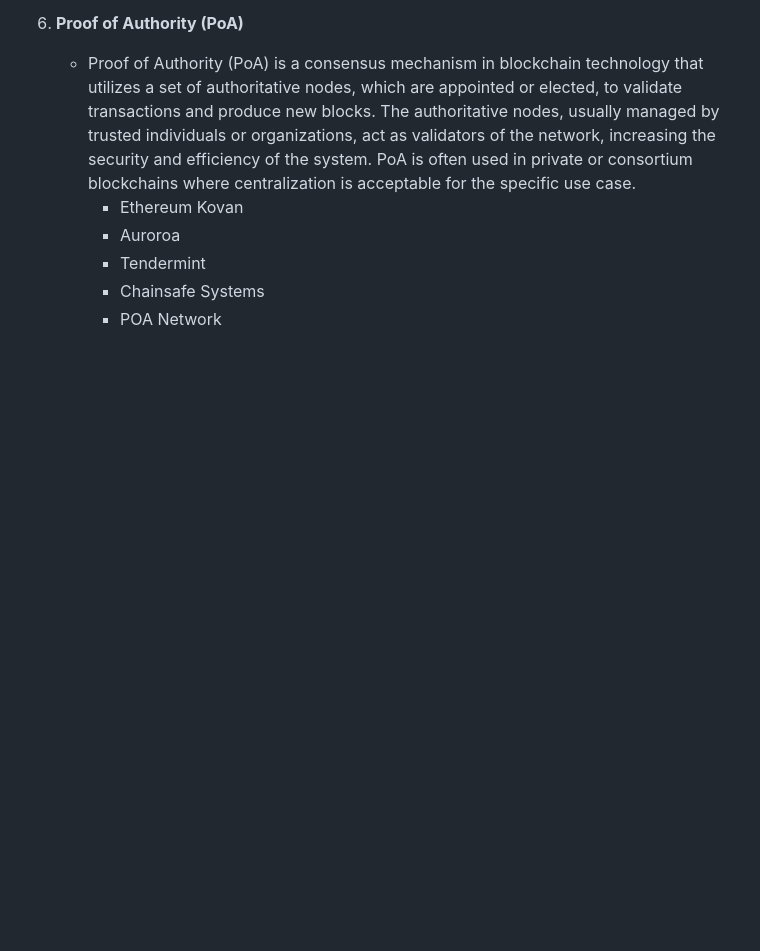
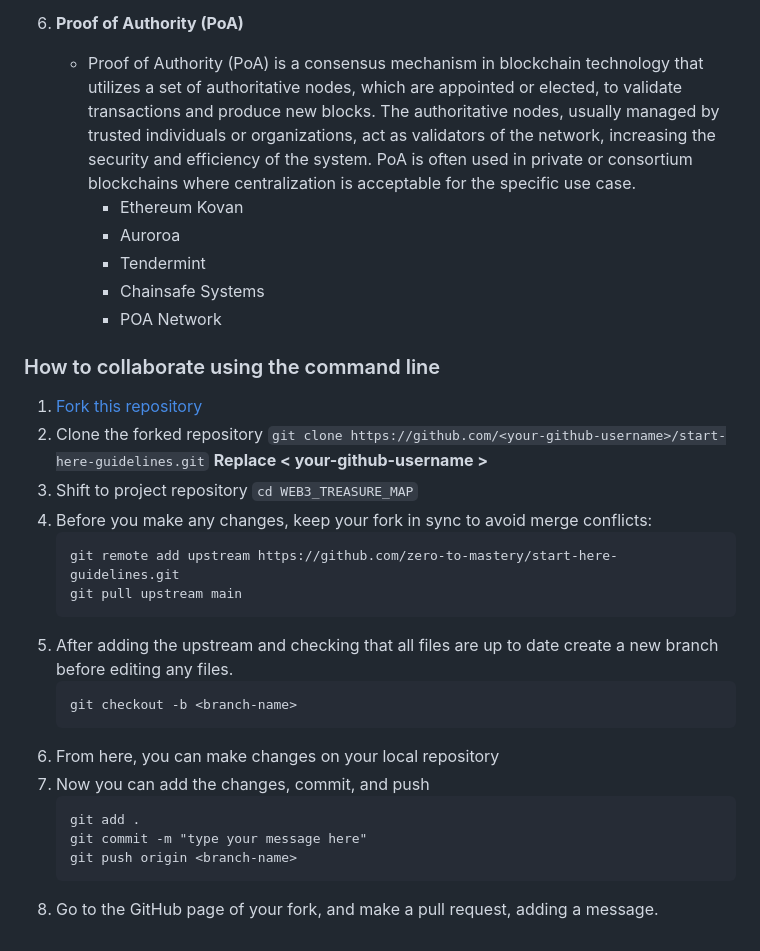
Before and after one commit to netcinematics/WEB3_TREASURE_MAP, a Markdown page: README.md, the part around the change. Rendered like a GitHub page; blank space fills up the shorter version.

Commit message:
added command line instructions

````diff
--- a/README.md
+++ b/README.md
@@ -232,3 +232,30 @@ FEDERATED IDENTITY - single multipurpose app.
         - Tendermint
         - Chainsafe Systems
         - POA Network
+
+
+### How to collaborate using the command line
+
+1. [Fork this repository](https://github.com/netcinematics/WEB3_TREASURE_MAP)
+2. Clone the forked repository
+    ``` git clone https://github.com/<your-github-username>/start-here-guidelines.git ```
+**Replace < your-github-username >**
+3. Shift to project repository
+    ``` cd WEB3_TREASURE_MAP ```
+4. Before you make any changes, keep your fork in sync to avoid merge conflicts:
+    ```
+    git remote add upstream https://github.com/zero-to-mastery/start-here-guidelines.git
+    git pull upstream main
+    ```
+5. After adding the upstream and checking that all files are up to date create a new branch before editing any files.
+    ```
+    git checkout -b <branch-name>
+    ```
+6. From here, you can make changes on your local repository
+7. Now you can add the changes, commit, and push
+    ```
+    git add .
+    git commit -m "type your message here"
+    git push origin <branch-name>
+    ```
+8. Go to the GitHub page of your fork, and make a pull request, adding a message.
````
